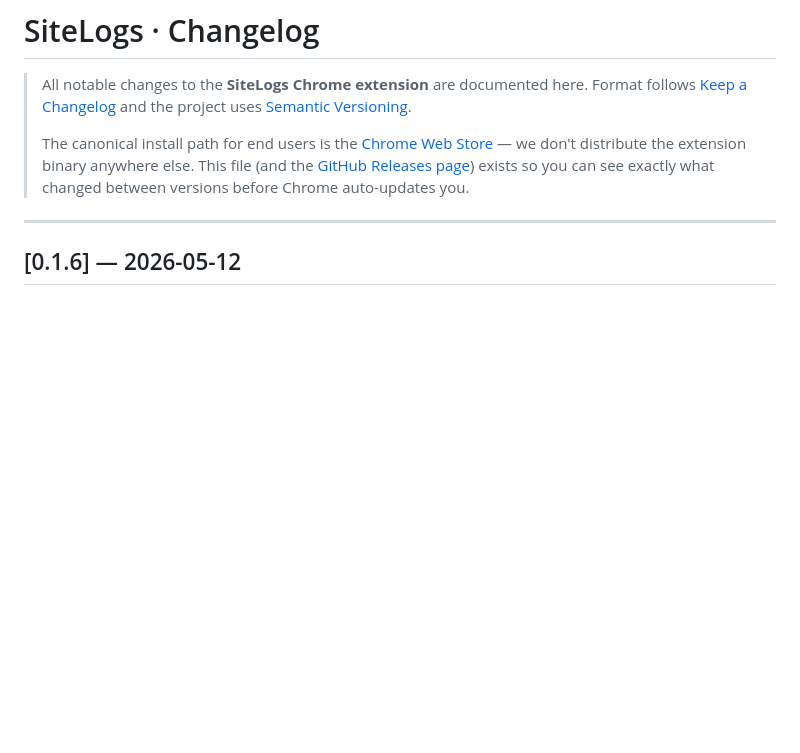
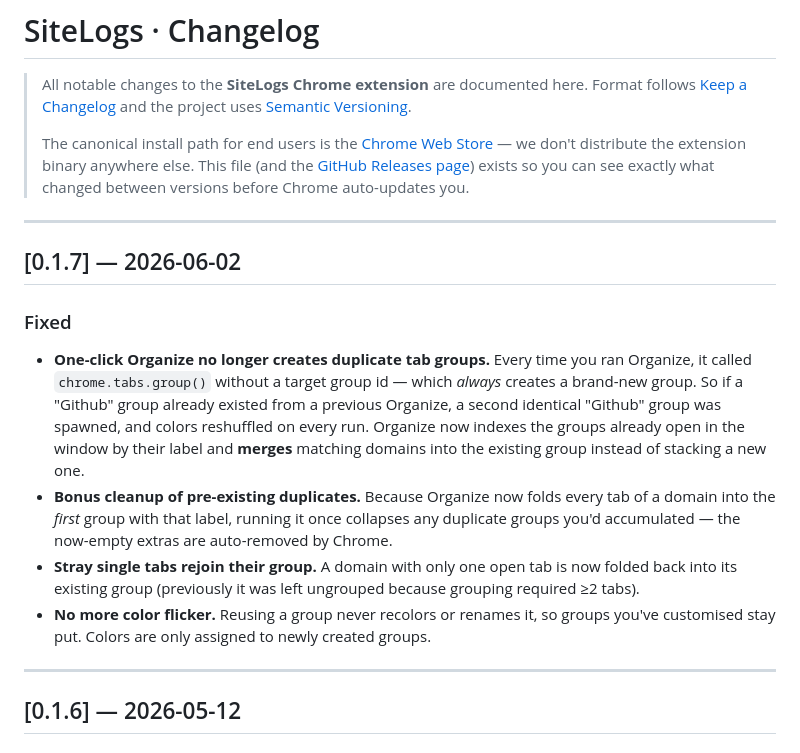
Before and after one commit to shyenx/sitelogs-site, a Markdown page: CHANGELOG.md, the part around the change. Drawn GitHub-style; blank space fills up the shorter version.

```diff
--- a/CHANGELOG.md
+++ b/CHANGELOG.md
@@ -10,6 +10,31 @@
 > [GitHub Releases page](https://github.com/shyenx/sitelogs-site/releases))
 > exists so you can see exactly what changed between versions before
 > Chrome auto-updates you.
+
+---
+
+## [0.1.7] — 2026-06-02
+
+### Fixed
+
+- **One-click Organize no longer creates duplicate tab groups.**
+  Every time you ran Organize, it called `chrome.tabs.group()` without
+  a target group id — which *always* creates a brand-new group. So if a
+  "Github" group already existed from a previous Organize, a second
+  identical "Github" group was spawned, and colors reshuffled on every
+  run. Organize now indexes the groups already open in the window by
+  their label and **merges** matching domains into the existing group
+  instead of stacking a new one.
+- **Bonus cleanup of pre-existing duplicates.** Because Organize now
+  folds every tab of a domain into the *first* group with that label,
+  running it once collapses any duplicate groups you'd accumulated —
+  the now-empty extras are auto-removed by Chrome.
+- **Stray single tabs rejoin their group.** A domain with only one open
+  tab is now folded back into its existing group (previously it was
+  left ungrouped because grouping required ≥2 tabs).
+- **No more color flicker.** Reusing a group never recolors or renames
+  it, so groups you've customised stay put. Colors are only assigned to
+  newly created groups.
 
 ---
 
```
Also changed, not shown: README.md (+1 -1 lines).
